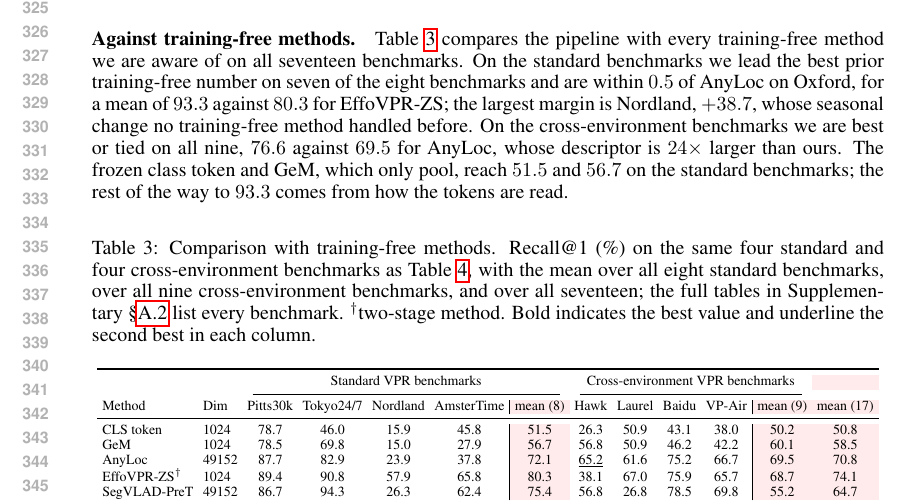
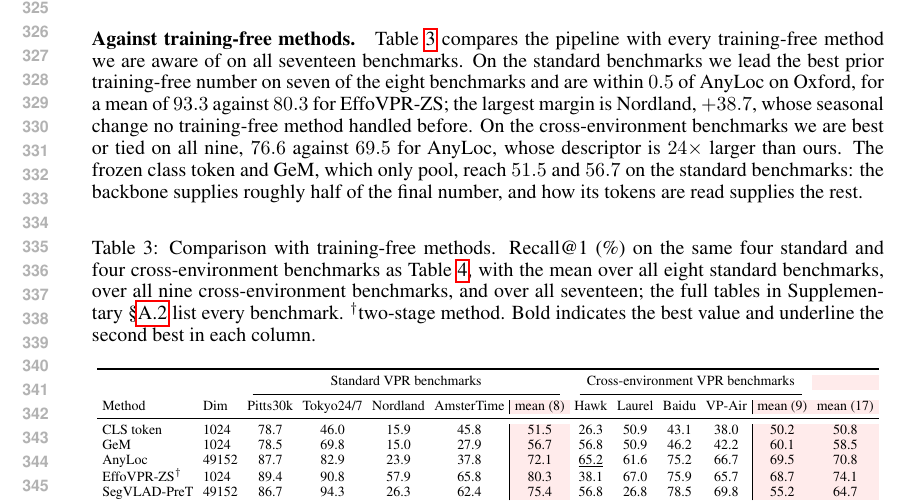
Before and after one commit to Zarreboln/iclr2027-new1, a LaTeX paper (iclr2027_conference.tex, which reads sections/04_exp_setup.tex): part of page 7 of 25, cut so that both start at the same text. Compiled offline with pdfLaTeX.

Commit message:
4.2: restore the original class-token/GeM sentence
Co-Authored-By: Claude Fable 5.1 <noreply@anthropic.com>

```diff
--- a/sections/04_exp_setup.tex
+++ b/sections/04_exp_setup.tex
@@ -43,7 +43,7 @@ Underwater & Mid-Atlantic Ridge \\
 
 \subsection{Comparison with state-of-the-art}
 \label{sec:sota}
-\paragraph{Against training-free methods.} Table~\ref{tab:breadth} compares the pipeline with every training-free method we are aware of on all seventeen benchmarks. On the standard benchmarks we lead the best prior training-free number on seven of the eight benchmarks and are within $0.5$ of AnyLoc on Oxford, for a mean of $93.3$ against $80.3$ for EffoVPR-ZS; the largest margin is Nordland, $+38.7$, whose seasonal change no training-free method handled before. On the cross-environment benchmarks we are best or tied on all nine, $76.6$ against $69.5$ for AnyLoc, whose descriptor is $24\times$ larger than ours. The frozen class token and GeM, which only pool, reach $51.5$ and $56.7$ on the standard benchmarks; the rest of the way to $93.3$ comes from how the tokens are read.
+\paragraph{Against training-free methods.} Table~\ref{tab:breadth} compares the pipeline with every training-free method we are aware of on all seventeen benchmarks. On the standard benchmarks we lead the best prior training-free number on seven of the eight benchmarks and are within $0.5$ of AnyLoc on Oxford, for a mean of $93.3$ against $80.3$ for EffoVPR-ZS; the largest margin is Nordland, $+38.7$, whose seasonal change no training-free method handled before. On the cross-environment benchmarks we are best or tied on all nine, $76.6$ against $69.5$ for AnyLoc, whose descriptor is $24\times$ larger than ours. The frozen class token and GeM, which only pool, reach $51.5$ and $56.7$ on the standard benchmarks: the backbone supplies roughly half of the final number, and how its tokens are read supplies the rest.
 
 \begin{table}[!htb]
 \caption{Comparison with training-free methods. Recall@1 (\%) on the same four standard and four cross-environment benchmarks as Table~\ref{tab:trained}, with the mean over all eight standard benchmarks, over all nine cross-environment benchmarks, and over all seventeen; the full tables in Supplementary~\S\ref{app:trained-full} list every benchmark. $^{\dagger}$two-stage method. Bold indicates the best value and underline the second best in each column.}
```
